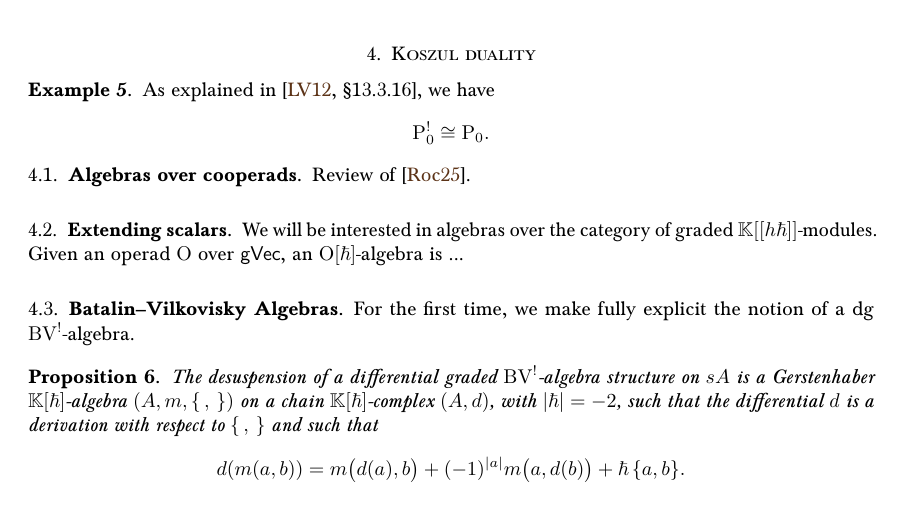
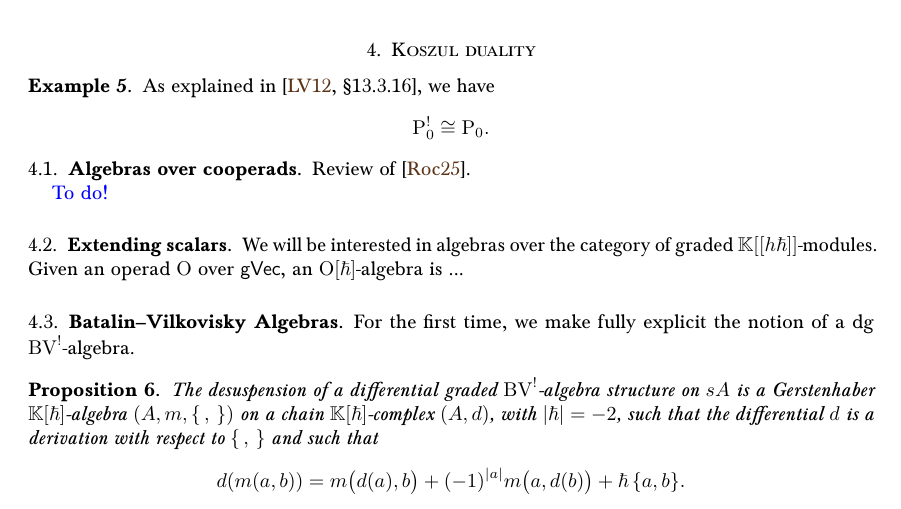
Before and after one commit to ammedmar/bv_bd, a LaTeX paper (bv_bd.tex, which reads sec/koszul.tex): part of page 4 of 7, cut so that both start at the same text. Compiled offline with pdfLaTeX; a LaTeX package or settings file that is missing is left out.

Commit message:
Bruno work to do

```diff
--- a/sec/koszul.tex
+++ b/sec/koszul.tex
@@ -12,6 +12,8 @@
 \subsection{Algebras over cooperads}
 
 Review of \cite{rocailucio2025absolute}.
+
+\textcolor{blue}{To do!}
 
 \subsection{Extending scalars}
 
```
